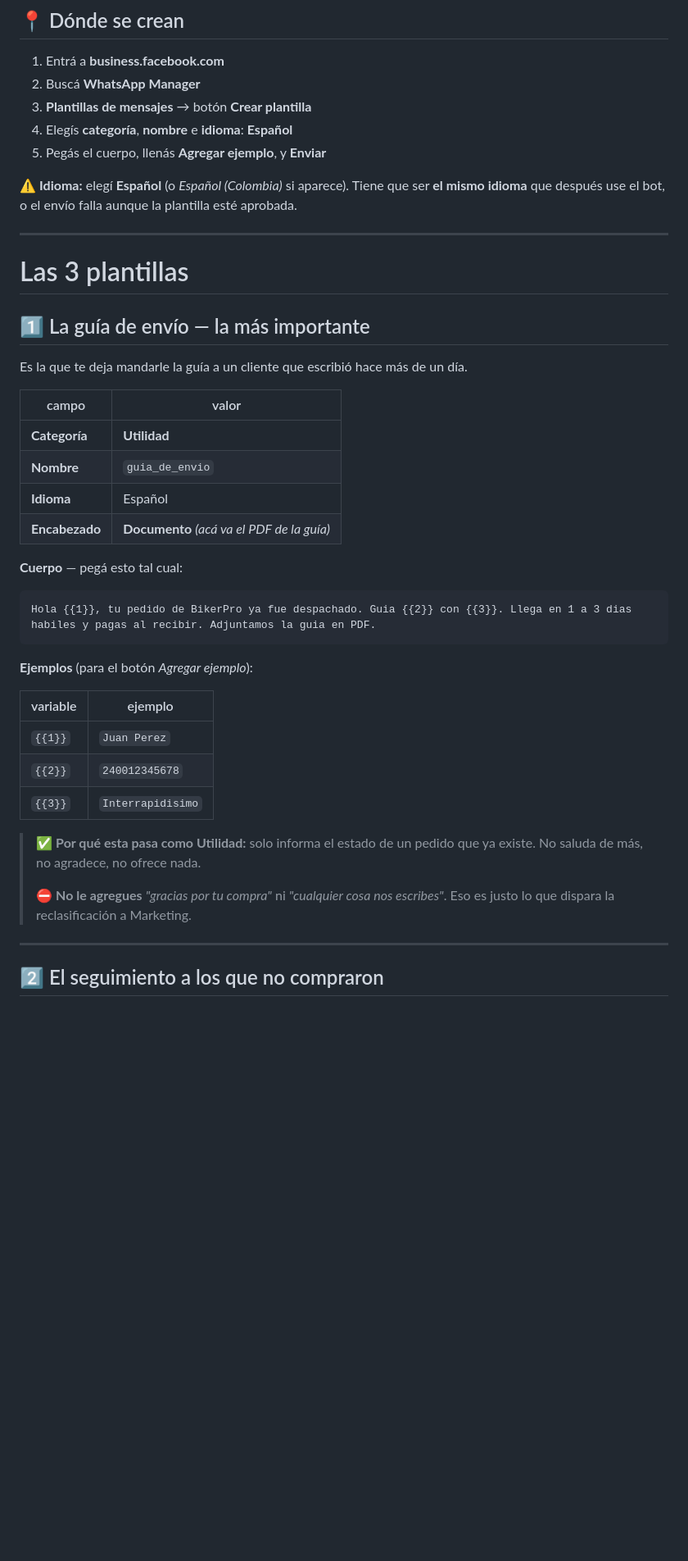
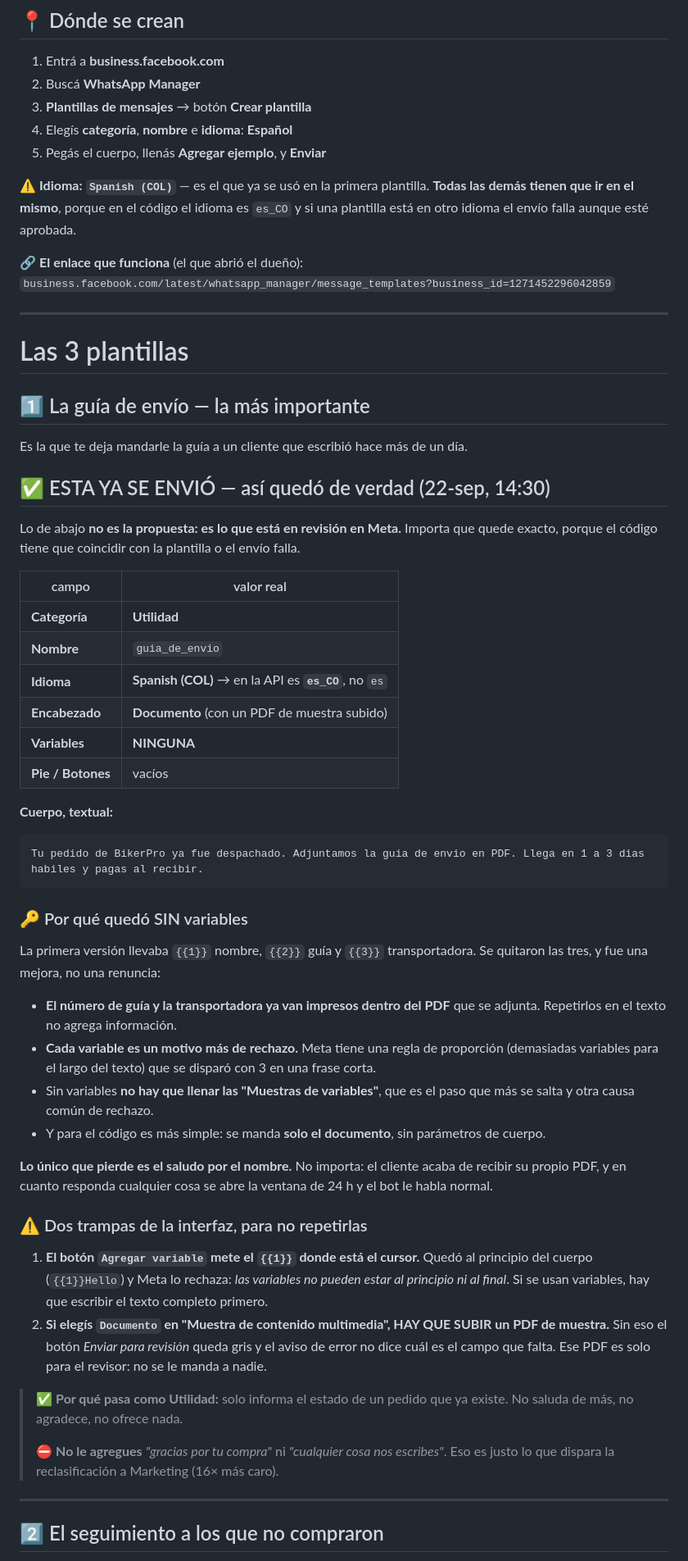
Before and after one commit to mtavera99/impermeables, a Markdown page: PLANTILLAS-WHATSAPP.md, the part around one of its changes. Shown at 82% size. Rendered like a GitHub page; blank space fills up the shorter version.

Commit message:
La plantilla de la guia quedo SIN variables y en es_CO, no como yo la escribi
El dueño la subio y esta En revision. Lo que quedo en Meta NO es lo que decia
mi documento, y eso me habria hecho escribir mal el codigo.

LAS DOS DIFERENCIAS QUE IMPORTAN
  1. Idioma: Spanish (COL) = es_CO. Mi documento decia 'Español' (es). Si el
     codigo manda es y la plantilla esta en es_CO, el envio FALLA aunque la
     plantilla este aprobada.
  2. Cero variables. Yo habia puesto tres: nombre, guia y transportadora.

POR QUE QUITARLAS FUE UNA MEJORA Y NO UNA RENUNCIA
  - el numero de guia y la transportadora YA van impresos dentro del PDF que
    se adjunta: repetirlos en el texto no agrega nada.
  - Meta tiene una regla de proporcion variables/largo del texto, y con 3
    variables en una frase corta la rechazaba.
  - sin variables no hay que llenar 'Muestras de variables', que es el paso
    que mas se salta y otra causa comun de rechazo.
  - y el envio es mas simple: solo el documento, sin parametros de cuerpo.
Lo unico que se pierde es el saludo por el nombre, y el cliente acaba de
recibir su propio PDF.

DOS TRAMPAS DE LA INTERFAZ, ANOTADAS PARA NO REPETIRLAS
  1. El boton 'Agregar variable' inserta la variable donde esta el cursor.
     Quedo al principio del cuerpo y Meta lo rechaza: no pueden ir al
     principio ni al final.
  2. Si se elige Documento hay que SUBIR un PDF de muestra. Sin eso el boton
     'Enviar para revision' queda gris y el aviso de error no dice cual es el
     campo que falta. Costo dos vueltas.

Tambien se corrigieron las plantillas 2 y 3: mismo idioma es_CO, y la 3 tenia
la variable AL FINAL, que es justo lo prohibido, asi que queda un cuerpo
alternativo con texto despues. Y se anoto que la del seguimiento tiene el
precio adentro: si cambia el precio hay que reaprobarla.

````diff
--- a/PLANTILLAS-WHATSAPP.md
+++ b/PLANTILLAS-WHATSAPP.md
@@ -53,8 +53,12 @@ Fuentes: [voltade](https://voltade.com/learn/whatsapp/template-message-best-prac
 4. Elegís **categoría**, **nombre** e **idioma**: **Español**
 5. Pegás el cuerpo, llenás **Agregar ejemplo**, y **Enviar**
 
-⚠️ **Idioma:** elegí **Español** (o *Español (Colombia)* si aparece). Tiene que ser **el
-mismo idioma** que después use el bot, o el envío falla aunque la plantilla esté aprobada.
+⚠️ **Idioma: `Spanish (COL)`** — es el que ya se usó en la primera plantilla. **Todas las
+demás tienen que ir en el mismo**, porque en el código el idioma es `es_CO` y si una
+plantilla está en otro idioma el envío falla aunque esté aprobada.
+
+🔗 **El enlace que funciona** (el que abrió el dueño):
+`business.facebook.com/latest/whatsapp_manager/message_templates?business_id=1271452296042859`
 
 ---
 
@@ -64,32 +68,57 @@ mismo idioma** que después use el bot, o el envío falla aunque la plantilla es
 
 Es la que te deja mandarle la guía a un cliente que escribió hace más de un día.
 
-| campo | valor |
+## ✅ ESTA YA SE ENVIÓ — así quedó de verdad (22-sep, 14:30)
+
+Lo de abajo **no es la propuesta: es lo que está en revisión en Meta.** Importa que quede
+exacto, porque el código tiene que coincidir con la plantilla o el envío falla.
+
+| campo | valor real |
 |---|---|
 | **Categoría** | **Utilidad** |
 | **Nombre** | `guia_de_envio` |
-| **Idioma** | Español |
-| **Encabezado** | **Documento** *(acá va el PDF de la guía)* |
+| **Idioma** | **Spanish (COL)** → en la API es **`es_CO`**, no `es` |
+| **Encabezado** | **Documento** (con un PDF de muestra subido) |
+| **Variables** | **NINGUNA** |
+| **Pie / Botones** | vacíos |
 
-**Cuerpo** — pegá esto tal cual:
+**Cuerpo, textual:**
 
 ```
-Hola {{1}}, tu pedido de BikerPro ya fue despachado. Guia {{2}} con {{3}}. Llega en 1 a 3 dias habiles y pagas al recibir. Adjuntamos la guia en PDF.
+Tu pedido de BikerPro ya fue despachado. Adjuntamos la guia de envio en PDF. Llega en 1 a 3 dias habiles y pagas al recibir.
 ```
 
-**Ejemplos** (para el botón *Agregar ejemplo*):
+### 🔑 Por qué quedó SIN variables
 
-| variable | ejemplo |
-|---|---|
-| `{{1}}` | `Juan Perez` |
-| `{{2}}` | `240012345678` |
-| `{{3}}` | `Interrapidisimo` |
+La primera versión llevaba `{{1}}` nombre, `{{2}}` guía y `{{3}}` transportadora. Se
+quitaron las tres, y fue una mejora, no una renuncia:
 
-> ✅ **Por qué esta pasa como Utilidad:** solo informa el estado de un pedido que ya existe.
+- **El número de guía y la transportadora ya van impresos dentro del PDF** que se adjunta.
+  Repetirlos en el texto no agrega información.
+- **Cada variable es un motivo más de rechazo.** Meta tiene una regla de proporción
+  (demasiadas variables para el largo del texto) que se disparó con 3 en una frase corta.
+- Sin variables **no hay que llenar las "Muestras de variables"**, que es el paso que más se
+  salta y otra causa común de rechazo.
+- Y para el código es más simple: se manda **solo el documento**, sin parámetros de cuerpo.
+
+**Lo único que pierde es el saludo por el nombre.** No importa: el cliente acaba de recibir
+su propio PDF, y en cuanto responda cualquier cosa se abre la ventana de 24 h y el bot le
+habla normal.
+
+### ⚠️ Dos trampas de la interfaz, para no repetirlas
+
+1. **El botón `Agregar variable` mete el `{{1}}` donde está el cursor.** Quedó al principio
+   del cuerpo (`{{1}}Hello`) y Meta lo rechaza: *las variables no pueden estar al principio
+   ni al final*. Si se usan variables, hay que escribir el texto completo primero.
+2. **Si elegís `Documento` en "Muestra de contenido multimedia", HAY QUE SUBIR un PDF de
+   muestra.** Sin eso el botón *Enviar para revisión* queda gris y el aviso de error no dice
+   cuál es el campo que falta. Ese PDF es solo para el revisor: no se le manda a nadie.
+
+> ✅ **Por qué pasa como Utilidad:** solo informa el estado de un pedido que ya existe.
 > No saluda de más, no agradece, no ofrece nada.
 >
 > ⛔ **No le agregues** *"gracias por tu compra"* ni *"cualquier cosa nos escribes"*. Eso es
-> justo lo que dispara la reclasificación a Marketing.
+> justo lo que dispara la reclasificación a Marketing (16× más caro).
 
 ---
 
````
Also changed, not shown: other parts of PLANTILLAS-WHATSAPP.md (+21 -7 lines).
